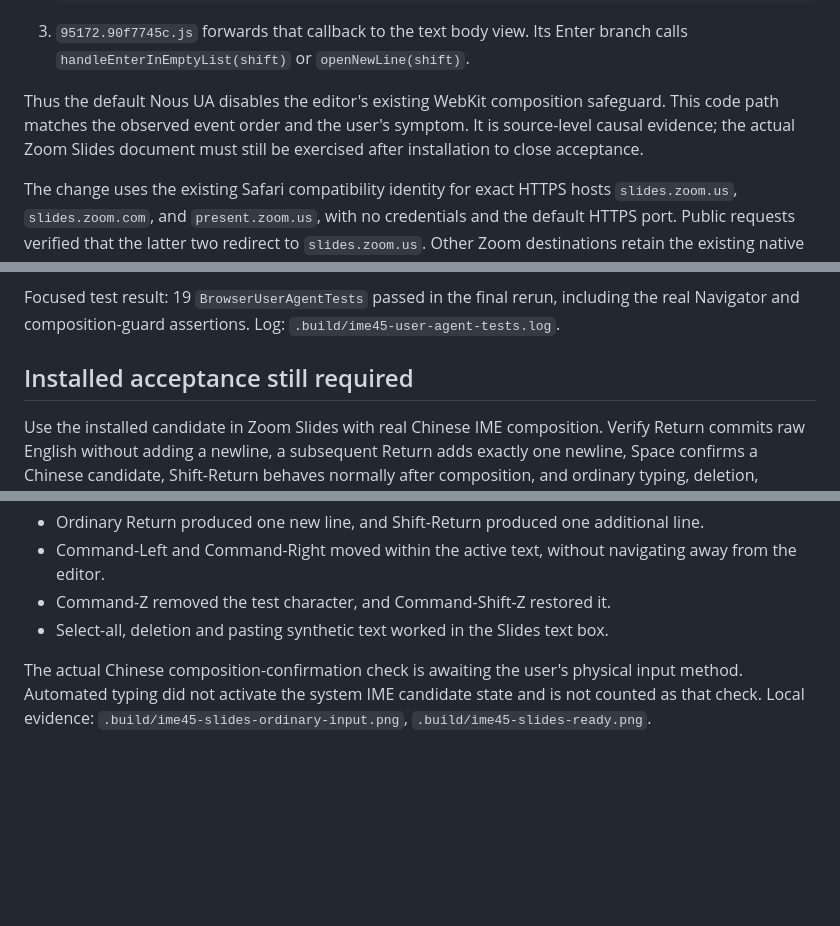
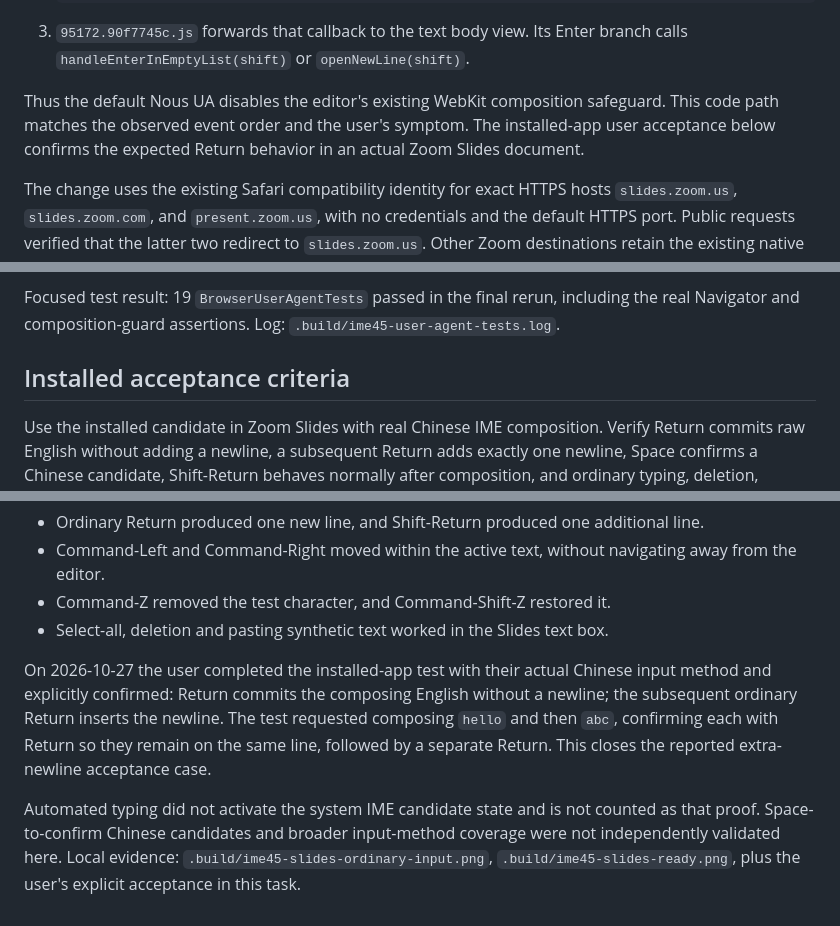
Before and after one commit to UndefinedWork/Nous-Browser, a Markdown page: Docs/QA-IME-1.1.5.md, 3 parts joined by grey strips. Drawn GitHub-style; blank space fills up the shorter version.

Commit message:
Record installed Chinese IME acceptance

```diff
--- a/Docs/QA-IME-1.1.5.md
+++ b/Docs/QA-IME-1.1.5.md
@@ -19,7 +19,7 @@ The public Zoom Slides frontend provides the missing connection:
 
 3. `95172.90f7745c.js` forwards that callback to the text body view. Its Enter branch calls `handleEnterInEmptyList(shift)` or `openNewLine(shift)`.
 
-Thus the default Nous UA disables the editor's existing WebKit composition safeguard. This code path matches the observed event order and the user's symptom. It is source-level causal evidence; the actual Zoom Slides document must still be exercised after installation to close acceptance.
+Thus the default Nous UA disables the editor's existing WebKit composition safeguard. This code path matches the observed event order and the user's symptom. The installed-app user acceptance below confirms the expected Return behavior in an actual Zoom Slides document.
 
 The change uses the existing Safari compatibility identity for exact HTTPS hosts `slides.zoom.us`, `slides.zoom.com`, and `present.zoom.us`, with no credentials and the default HTTPS port. Public requests verified that the latter two redirect to `slides.zoom.us`. Other Zoom destinations retain the existing native navigation policy. The identity retains the system-probed platform and WebKit engine plus the Nous version. Existing Google rules remain unchanged. No keyboard events, composition data, native editing APIs, or website handlers are replaced.
 
@@ -49,7 +49,7 @@ Related upstream evidence: [WebKit bug 324380](https://bugs.webkit.org/show_bug.
 
 Focused test result: 19 `BrowserUserAgentTests` passed in the final rerun, including the real Navigator and composition-guard assertions. Log: `.build/ime45-user-agent-tests.log`.
 
-## Installed acceptance still required
+## Installed acceptance criteria
 
 Use the installed candidate in Zoom Slides with real Chinese IME composition. Verify Return commits raw English without adding a newline, a subsequent Return adds exactly one newline, Space confirms a Chinese candidate, Shift-Return behaves normally after composition, and ordinary typing, deletion, selection, undo/redo, and clipboard editing still work. Repeat address/search input composition checks. Synthetic keyboard events and a passing UA test do not establish this live result.
 
@@ -77,4 +77,6 @@ A separate synthetic-content Zoom Slides presentation was created for acceptance
 - Command-Z removed the test character, and Command-Shift-Z restored it.
 - Select-all, deletion and pasting synthetic text worked in the Slides text box.
 
-The actual Chinese composition-confirmation check is awaiting the user's physical input method. Automated typing did not activate the system IME candidate state and is not counted as that check. Local evidence: `.build/ime45-slides-ordinary-input.png`, `.build/ime45-slides-ready.png`.
+On 2026-10-27 the user completed the installed-app test with their actual Chinese input method and explicitly confirmed: Return commits the composing English without a newline; the subsequent ordinary Return inserts the newline. The test requested composing `hello` and then `abc`, confirming each with Return so they remain on the same line, followed by a separate Return. This closes the reported extra-newline acceptance case.
+
+Automated typing did not activate the system IME candidate state and is not counted as that proof. Space-to-confirm Chinese candidates and broader input-method coverage were not independently validated here. Local evidence: `.build/ime45-slides-ordinary-input.png`, `.build/ime45-slides-ready.png`, plus the user's explicit acceptance in this task.
```
Also changed, not shown: other parts of Docs/QA-IME-1.1.5.md (+1 -1 lines).
